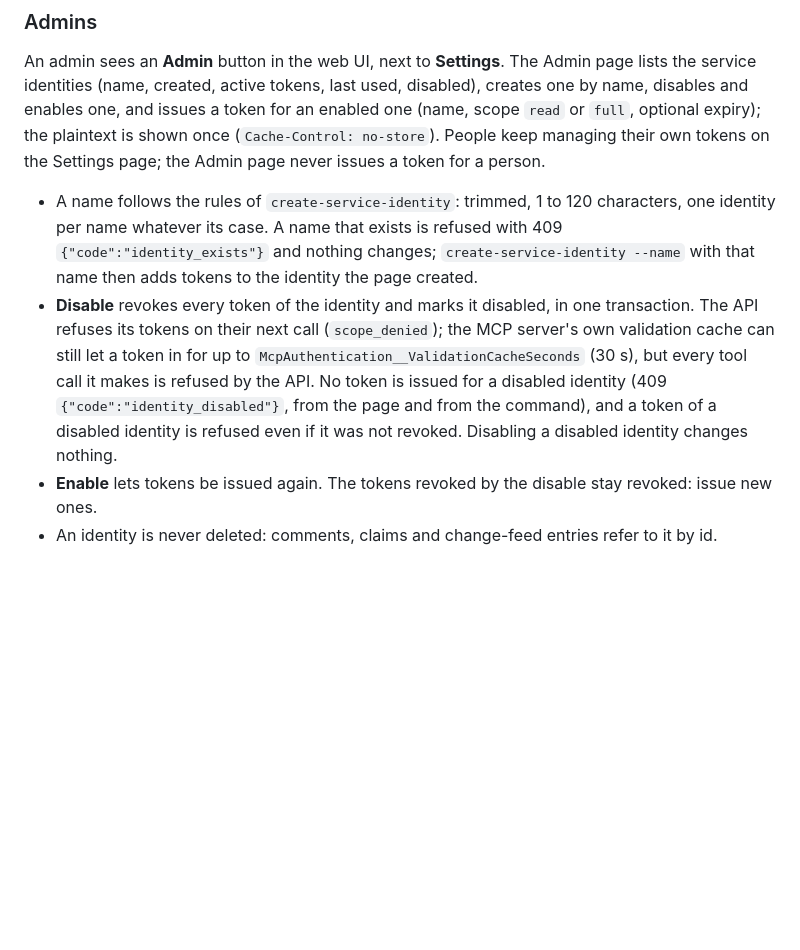
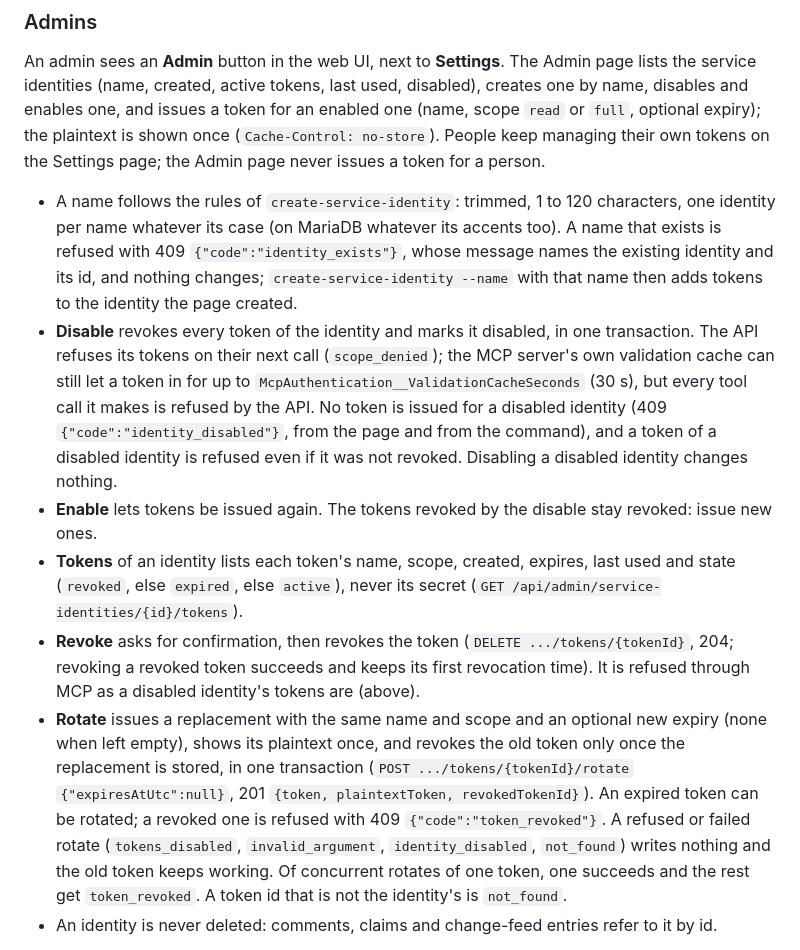
Before and after one commit to michaeltrefry/KanbanBoard, a Markdown page: docs/deployment.md, the part around the change. GitHub-like rendering; blank space fills up the shorter version.

Commit message:
docs: list, revoke and rotate a service identity's tokens (sc-26039)
Co-Authored-By: Weave Router <router@weaveos.com>

```diff
--- a/docs/deployment.md
+++ b/docs/deployment.md
@@ -193,9 +193,12 @@ Give the orchestrator the full-scope token (and the read-scope token where it on
 
 An admin sees an **Admin** button in the web UI, next to **Settings**. The Admin page lists the service identities (name, created, active tokens, last used, disabled), creates one by name, disables and enables one, and issues a token for an enabled one (name, scope `read` or `full`, optional expiry); the plaintext is shown once (`Cache-Control: no-store`). People keep managing their own tokens on the Settings page; the Admin page never issues a token for a person.
 
-- A name follows the rules of `create-service-identity`: trimmed, 1 to 120 characters, one identity per name whatever its case. A name that exists is refused with 409 `{"code":"identity_exists"}` and nothing changes; `create-service-identity --name` with that name then adds tokens to the identity the page created.
+- A name follows the rules of `create-service-identity`: trimmed, 1 to 120 characters, one identity per name whatever its case (on MariaDB whatever its accents too). A name that exists is refused with 409 `{"code":"identity_exists"}`, whose message names the existing identity and its id, and nothing changes; `create-service-identity --name` with that name then adds tokens to the identity the page created.
 - **Disable** revokes every token of the identity and marks it disabled, in one transaction. The API refuses its tokens on their next call (`scope_denied`); the MCP server's own validation cache can still let a token in for up to `McpAuthentication__ValidationCacheSeconds` (30 s), but every tool call it makes is refused by the API. No token is issued for a disabled identity (409 `{"code":"identity_disabled"}`, from the page and from the command), and a token of a disabled identity is refused even if it was not revoked. Disabling a disabled identity changes nothing.
 - **Enable** lets tokens be issued again. The tokens revoked by the disable stay revoked: issue new ones.
+- **Tokens** of an identity lists each token's name, scope, created, expires, last used and state (`revoked`, else `expired`, else `active`), never its secret (`GET /api/admin/service-identities/{id}/tokens`).
+- **Revoke** asks for confirmation, then revokes the token (`DELETE .../tokens/{tokenId}`, 204; revoking a revoked token succeeds and keeps its first revocation time). It is refused through MCP as a disabled identity's tokens are (above).
+- **Rotate** issues a replacement with the same name and scope and an optional new expiry (none when left empty), shows its plaintext once, and revokes the old token only once the replacement is stored, in one transaction (`POST .../tokens/{tokenId}/rotate` `{"expiresAtUtc":null}`, 201 `{token, plaintextToken, revokedTokenId}`). An expired token can be rotated; a revoked one is refused with 409 `{"code":"token_revoked"}`. A refused or failed rotate (`tokens_disabled`, `invalid_argument`, `identity_disabled`, `not_found`) writes nothing and the old token keeps working. Of concurrent rotates of one token, one succeeds and the rest get `token_revoked`. A token id that is not the identity's is `not_found`.
 - An identity is never deleted: comments, claims and change-feed entries refer to it by id.
 
 Admins are set with `Auth__AdminSubjects` (on the hosted instance, the GitHub Actions variable or secret `KANBAN_ADMIN_SUBJECTS`, which the deploy writes into `.env.release`): the OIDC subject (`sub`) of each admin, separated by commas, semicolons or spaces. In Keycloak the subject is the user's **ID** (Users -> the user -> Details), a UUID; a signed-in user also sees their own subject on the Settings page. The match is exact and case-sensitive. The subject is matched rather than the email, which a user may be able to change or leave unverified at the provider.
```
